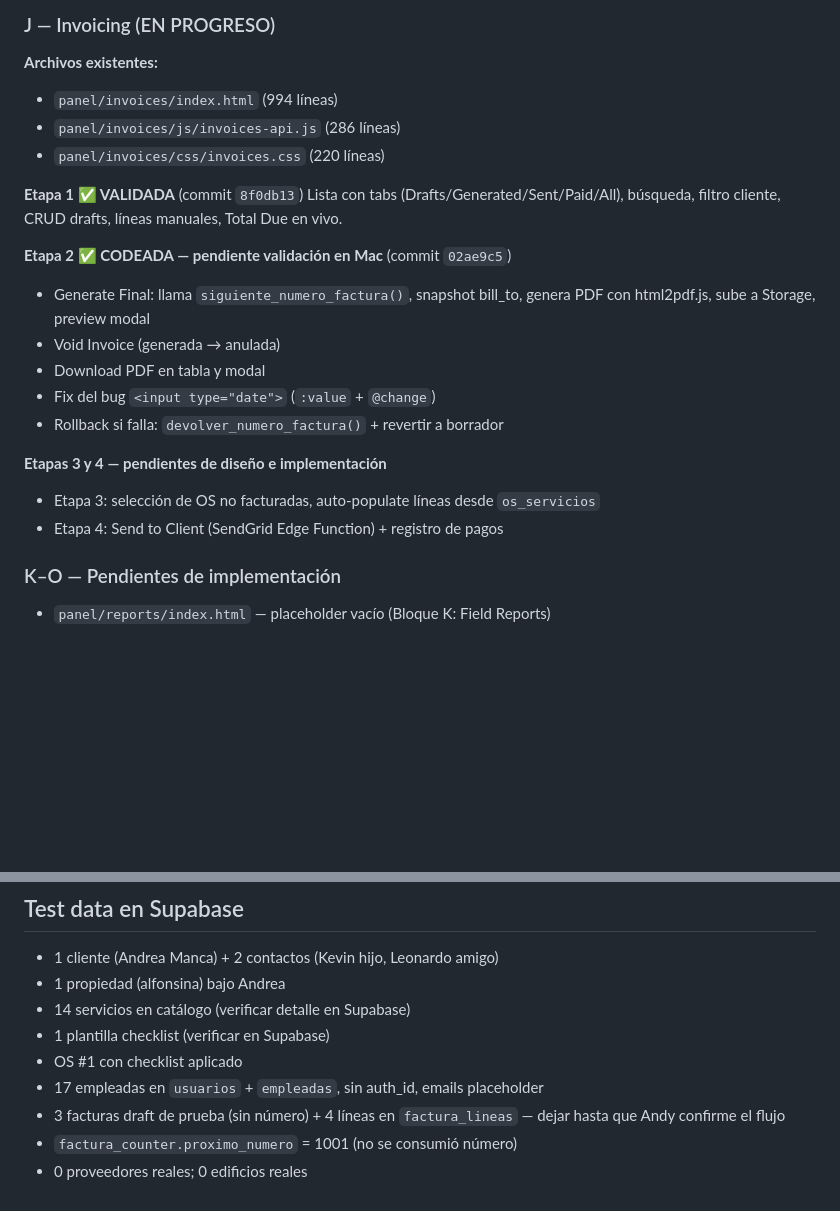
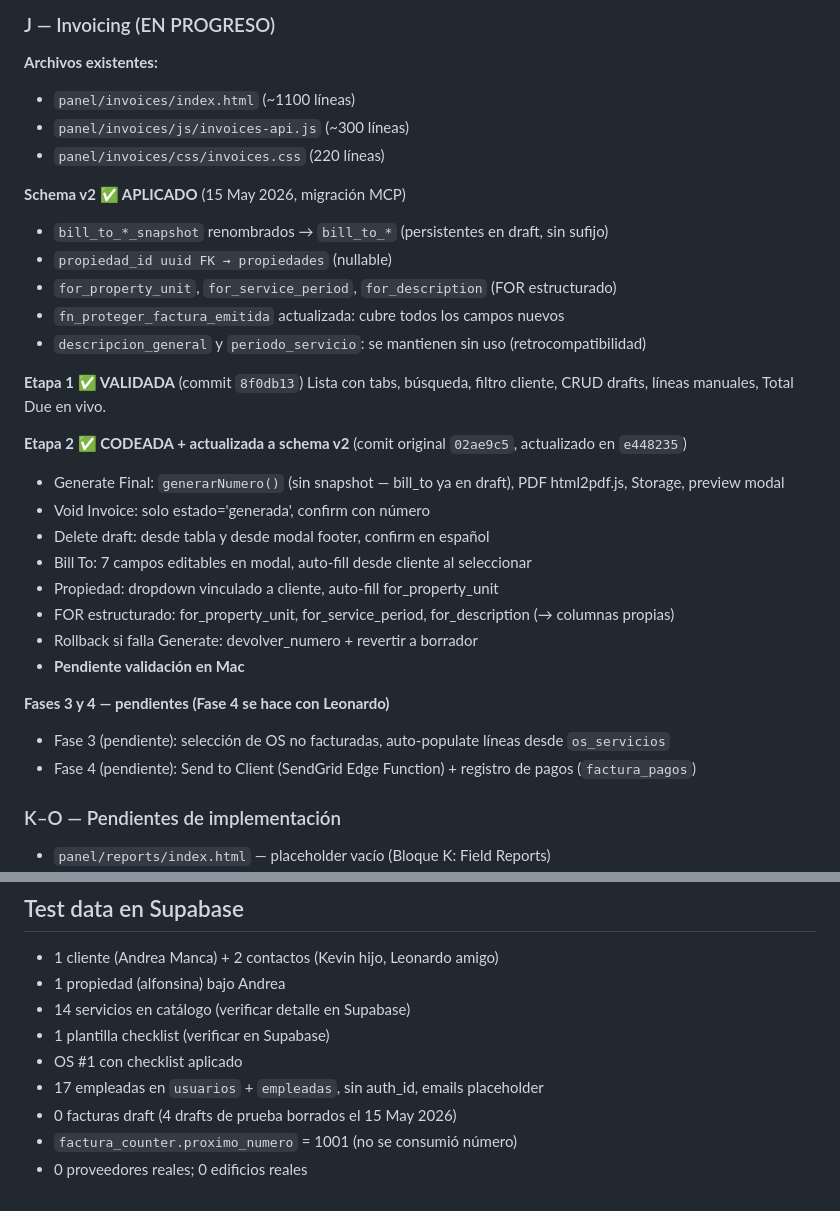
Before and after one commit to mdqclio/AK-Cleaning, a Markdown page: docs/STATE.md, 2 parts joined by grey strips. Drawn GitHub-style; blank space fills up the shorter version.

Commit message:
docs: actualizar STATE + PENDIENTES post Fases 1-2-3 Block J
Co-Authored-By: Claude Sonnet 4.6 <noreply@anthropic.com>

```diff
--- a/docs/STATE.md
+++ b/docs/STATE.md
@@ -64,23 +64,33 @@
 
 ### J — Invoicing (EN PROGRESO)
 **Archivos existentes:**
-- `panel/invoices/index.html` (994 líneas)
-- `panel/invoices/js/invoices-api.js` (286 líneas)
+- `panel/invoices/index.html` (~1100 líneas)
+- `panel/invoices/js/invoices-api.js` (~300 líneas)
 - `panel/invoices/css/invoices.css` (220 líneas)
 
+**Schema v2 ✅ APLICADO** (15 May 2026, migración MCP)
+- `bill_to_*_snapshot` renombrados → `bill_to_*` (persistentes en draft, sin sufijo)
+- `propiedad_id uuid FK → propiedades` (nullable)
+- `for_property_unit`, `for_service_period`, `for_description` (FOR estructurado)
+- `fn_proteger_factura_emitida` actualizada: cubre todos los campos nuevos
+- `descripcion_general` y `periodo_servicio`: se mantienen sin uso (retrocompatibilidad)
+
 **Etapa 1 ✅ VALIDADA** (commit `8f0db13`)
-Lista con tabs (Drafts/Generated/Sent/Paid/All), búsqueda, filtro cliente, CRUD drafts, líneas manuales, Total Due en vivo.
+Lista con tabs, búsqueda, filtro cliente, CRUD drafts, líneas manuales, Total Due en vivo.
 
-**Etapa 2 ✅ CODEADA — pendiente validación en Mac** (commit `02ae9c5`)
-- Generate Final: llama `siguiente_numero_factura()`, snapshot bill_to, genera PDF con html2pdf.js, sube a Storage, preview modal
-- Void Invoice (generada → anulada)
-- Download PDF en tabla y modal
-- Fix del bug `<input type="date">` (`:value` + `@change`)
-- Rollback si falla: `devolver_numero_factura()` + revertir a borrador
+**Etapa 2 ✅ CODEADA + actualizada a schema v2** (comit original `02ae9c5`, actualizado en `e448235`)
+- Generate Final: `generarNumero()` (sin snapshot — bill_to ya en draft), PDF html2pdf.js, Storage, preview modal
+- Void Invoice: solo estado='generada', confirm con número
+- Delete draft: desde tabla y desde modal footer, confirm en español
+- Bill To: 7 campos editables en modal, auto-fill desde cliente al seleccionar
+- Propiedad: dropdown vinculado a cliente, auto-fill for_property_unit
+- FOR estructurado: for_property_unit, for_service_period, for_description (→ columnas propias)
+- Rollback si falla Generate: devolver_numero + revertir a borrador
+- **Pendiente validación en Mac**
 
-**Etapas 3 y 4 — pendientes de diseño e implementación**
-- Etapa 3: selección de OS no facturadas, auto-populate líneas desde `os_servicios`
-- Etapa 4: Send to Client (SendGrid Edge Function) + registro de pagos
+**Fases 3 y 4 — pendientes (Fase 4 se hace con Leonardo)**
+- Fase 3 (pendiente): selección de OS no facturadas, auto-populate líneas desde `os_servicios`
+- Fase 4 (pendiente): Send to Client (SendGrid Edge Function) + registro de pagos (`factura_pagos`)
 
 ### K–O — Pendientes de implementación
 - `panel/reports/index.html` — placeholder vacío (Bloque K: Field Reports)
@@ -120,6 +130,6 @@ Lista con tabs (Drafts/Generated/Sent/Paid/All), búsqueda, filtro cliente, CRUD
 - 1 plantilla checklist (verificar en Supabase)
 - OS #1 con checklist aplicado
 - 17 empleadas en `usuarios` + `empleadas`, sin auth_id, emails placeholder
-- 3 facturas draft de prueba (sin número) + 4 líneas en `factura_lineas` — dejar hasta que Andy confirme el flujo
+- 0 facturas draft (4 drafts de prueba borrados el 15 May 2026)
 - `factura_counter.proximo_numero` = 1001 (no se consumió número)
 - 0 proveedores reales; 0 edificios reales
```
Also changed, not shown: docs/PENDIENTES.md (+20 -27 lines).
